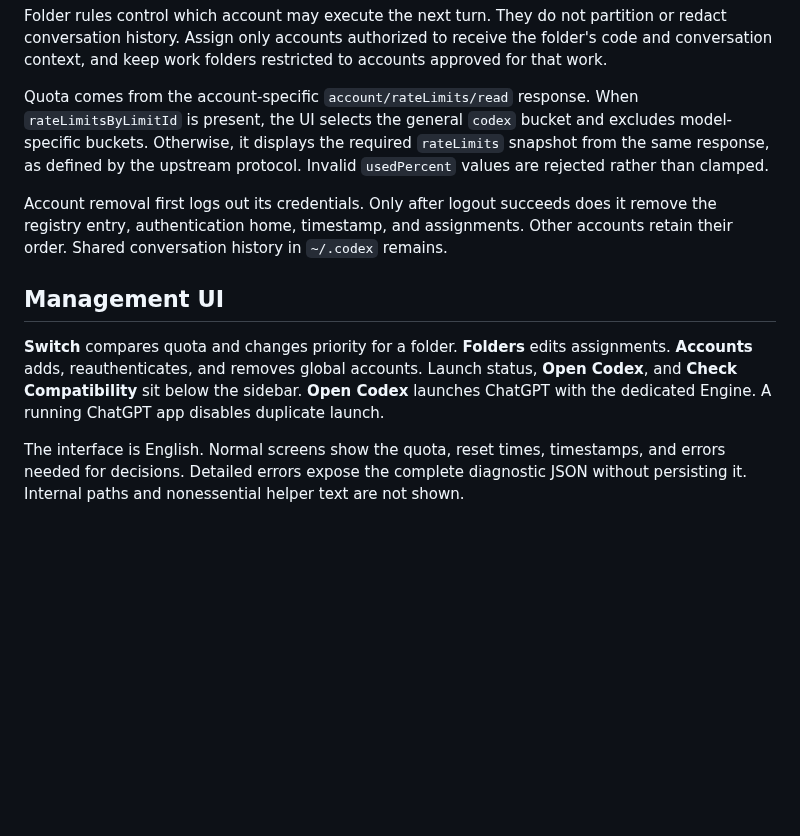
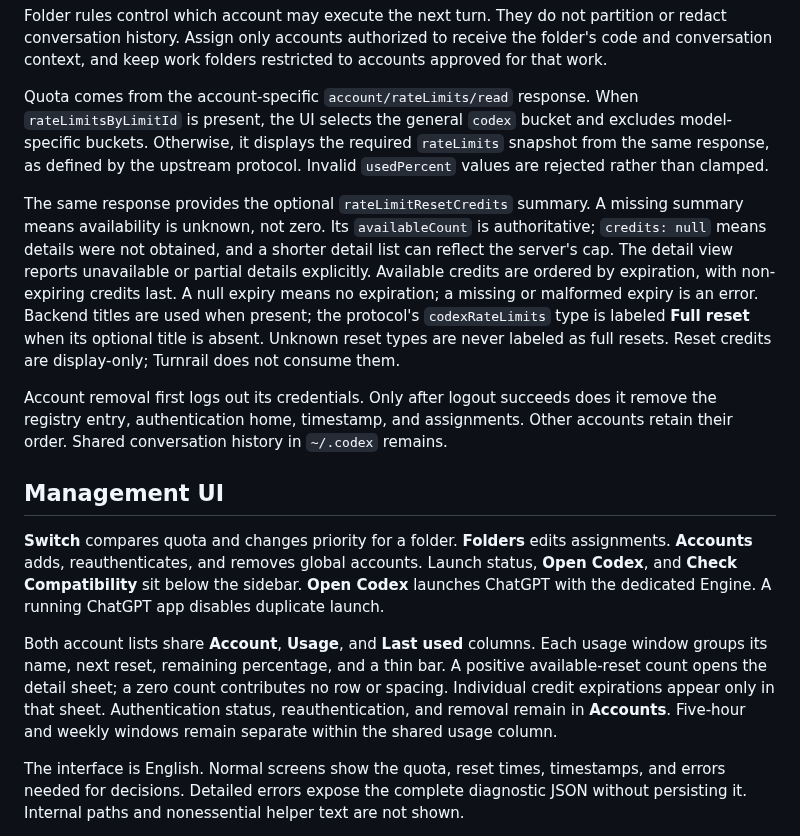
Before and after one commit to kosukesaigusa/codex-turnrail, a Markdown page: docs/architecture.md, the part around the change. Drawn GitHub-style; blank space fills up the shorter version.

```diff
--- a/docs/architecture.md
+++ b/docs/architecture.md
@@ -69,11 +69,15 @@ Folder rules control which account may execute the next turn. They do not partit
 
 Quota comes from the account-specific `account/rateLimits/read` response. When `rateLimitsByLimitId` is present, the UI selects the general `codex` bucket and excludes model-specific buckets. Otherwise, it displays the required `rateLimits` snapshot from the same response, as defined by the upstream protocol. Invalid `usedPercent` values are rejected rather than clamped.
 
+The same response provides the optional `rateLimitResetCredits` summary. A missing summary means availability is unknown, not zero. Its `availableCount` is authoritative; `credits: null` means details were not obtained, and a shorter detail list can reflect the server's cap. The detail view reports unavailable or partial details explicitly. Available credits are ordered by expiration, with non-expiring credits last. A null expiry means no expiration; a missing or malformed expiry is an error. Backend titles are used when present; the protocol's `codexRateLimits` type is labeled **Full reset** when its optional title is absent. Unknown reset types are never labeled as full resets. Reset credits are display-only; Turnrail does not consume them.
+
 Account removal first logs out its credentials. Only after logout succeeds does it remove the registry entry, authentication home, timestamp, and assignments. Other accounts retain their order. Shared conversation history in `~/.codex` remains.
 
 ## Management UI
 
 **Switch** compares quota and changes priority for a folder. **Folders** edits assignments. **Accounts** adds, reauthenticates, and removes global accounts. Launch status, **Open Codex**, and **Check Compatibility** sit below the sidebar. **Open Codex** launches ChatGPT with the dedicated Engine. A running ChatGPT app disables duplicate launch.
+
+Both account lists share **Account**, **Usage**, and **Last used** columns. Each usage window groups its name, next reset, remaining percentage, and a thin bar. A positive available-reset count opens the detail sheet; a zero count contributes no row or spacing. Individual credit expirations appear only in that sheet. Authentication status, reauthentication, and removal remain in **Accounts**. Five-hour and weekly windows remain separate within the shared usage column.
 
 The interface is English. Normal screens show the quota, reset times, timestamps, and errors needed for decisions. Detailed errors expose the complete diagnostic JSON without persisting it. Internal paths and nonessential helper text are not shown.
 
```
Also changed, not shown: README.md (+3 -1 lines), docs/development.md (+11 -0 lines), docs/images/switch.png, 13 other files.
